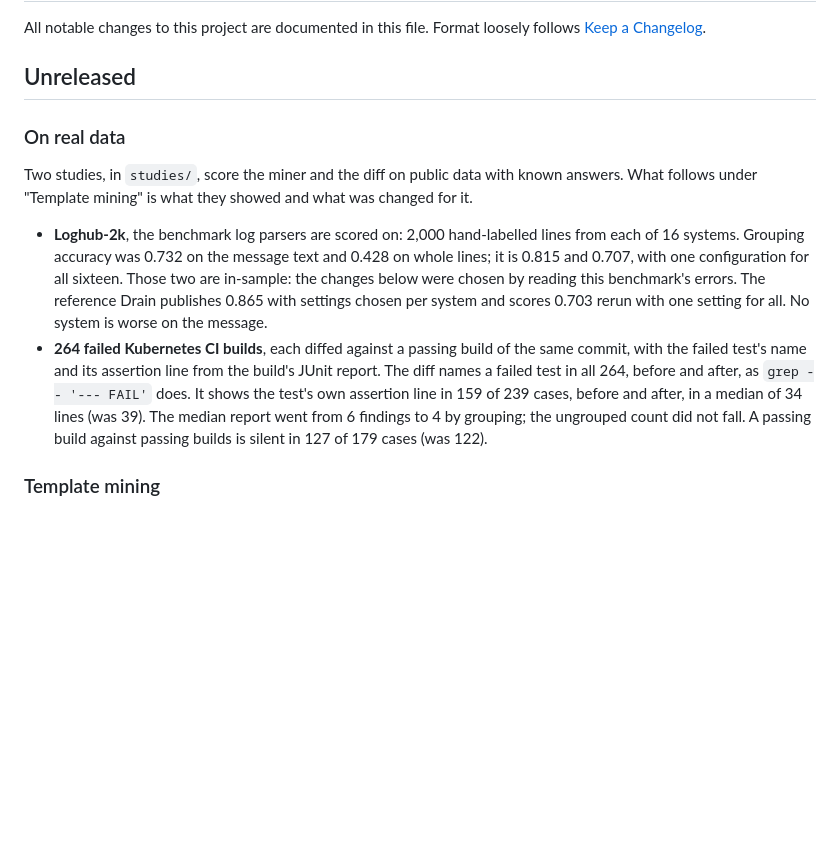
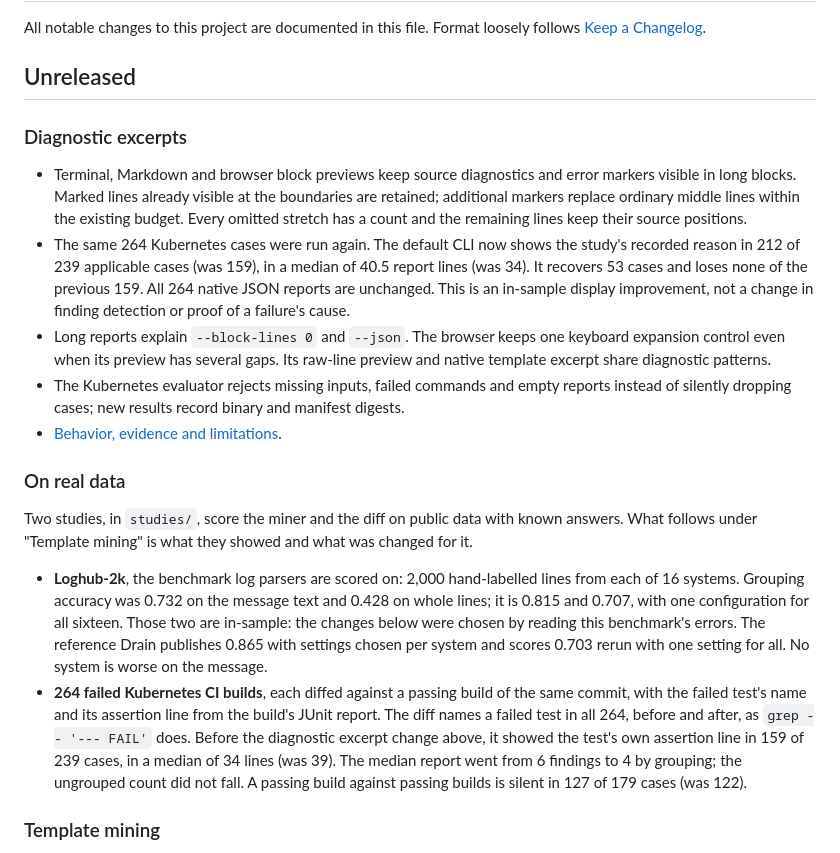
Before and after one commit to antonsoo/logdelta, a Markdown page: CHANGELOG.md, the part around the change. Rendered like a GitHub page; blank space fills up the shorter version.

```diff
--- a/CHANGELOG.md
+++ b/CHANGELOG.md
@@ -4,6 +4,24 @@ All notable changes to this project are documented in this file.
 Format loosely follows [Keep a Changelog](https://keepachangelog.com/en/1.0.0/).
 
 ## Unreleased
+
+### Diagnostic excerpts
+
+- Terminal, Markdown and browser block previews keep source diagnostics and error
+  markers visible in long blocks. Marked lines already visible at the boundaries are
+  retained; additional markers replace ordinary middle lines within the existing budget.
+  Every omitted stretch has a count and the remaining lines keep their source positions.
+- The same 264 Kubernetes cases were run again. The default CLI now shows the study's
+  recorded reason in 212 of 239 applicable cases (was 159), in a median of 40.5 report
+  lines (was 34). It recovers 53 cases and loses none of the previous 159. All 264 native
+  JSON reports are unchanged. This is an in-sample display improvement, not a change in
+  finding detection or proof of a failure's cause.
+- Long reports explain `--block-lines 0` and `--json`. The browser keeps one keyboard
+  expansion control even when its preview has several gaps. Its raw-line preview and
+  native template excerpt share diagnostic patterns.
+- The Kubernetes evaluator rejects missing inputs, failed commands and empty reports
+  instead of silently dropping cases; new results record binary and manifest digests.
+- [Behavior, evidence and limitations](docs/diagnostic-excerpts.md).
 
 ### On real data
 
@@ -19,8 +37,8 @@ What follows under "Template mining" is what they showed and what was changed fo
 - **264 failed Kubernetes CI builds**, each diffed against a passing build of the same
   commit, with the failed test's name and its assertion line from the build's JUnit report.
   The diff names a failed test in all 264, before and after, as `grep -- '--- FAIL'` does.
-  It shows the test's own assertion line in 159 of 239 cases, before and after, in a median
-  of 34 lines (was 39). The median report went from 6 findings to 4 by grouping; the
+  Before the diagnostic excerpt change above, it showed the test's own assertion line in
+  159 of 239 cases, in a median of 34 lines (was 39). The median report went from 6 findings to 4 by grouping; the
   ungrouped count did not fall. A passing build against passing builds is silent in 127 of
   179 cases (was 122).
 
```
Also changed, not shown: README.md (+10 -5 lines), docs/diagnostic-excerpts.md (added, +122 -0 lines), studies/kubernetes-ci/README.md (+21 -3 lines), docs/assets/excerpts-chromium-desktop.png (added), docs/assets/excerpts-chromium-mobile.png (added), docs/assets/excerpts-firefox-desktop.png (added), docs/assets/excerpts-firefox-mobile.png (added), docs/assets/excerpts-terminal.png (added), 4 other files.
